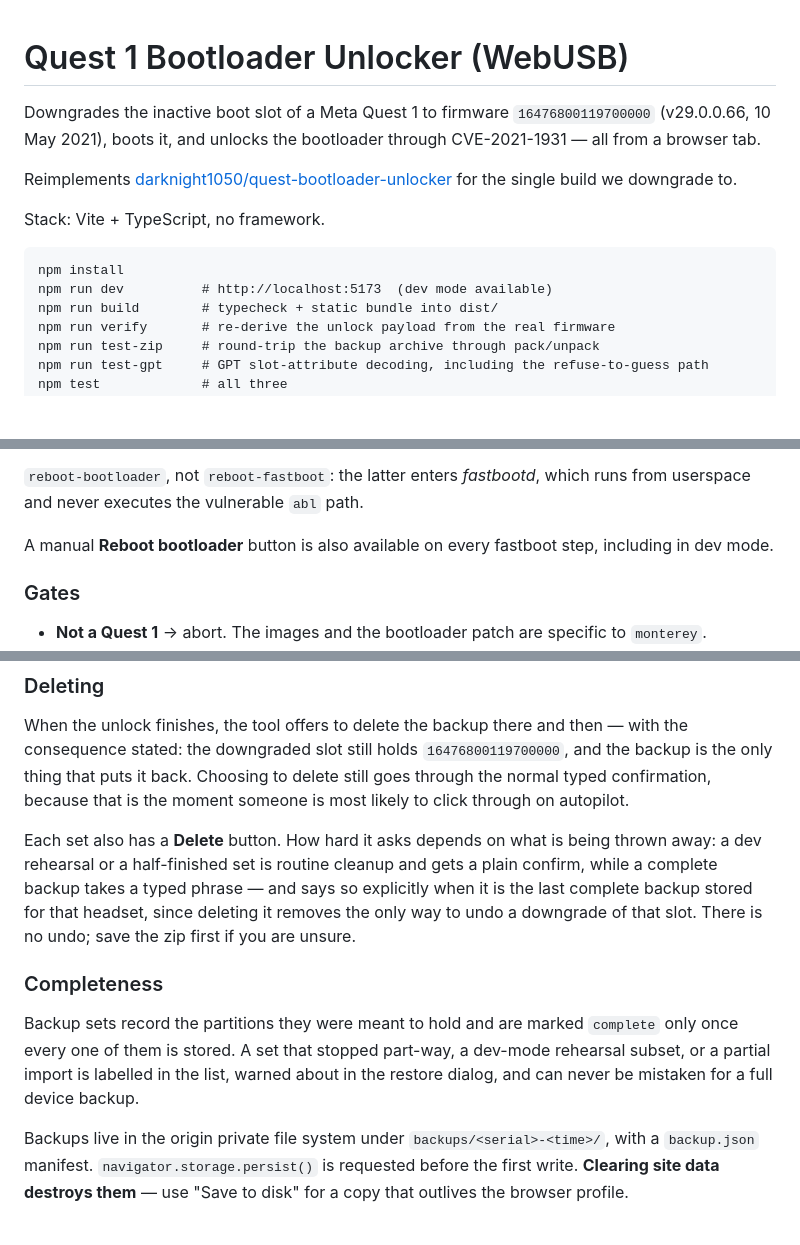
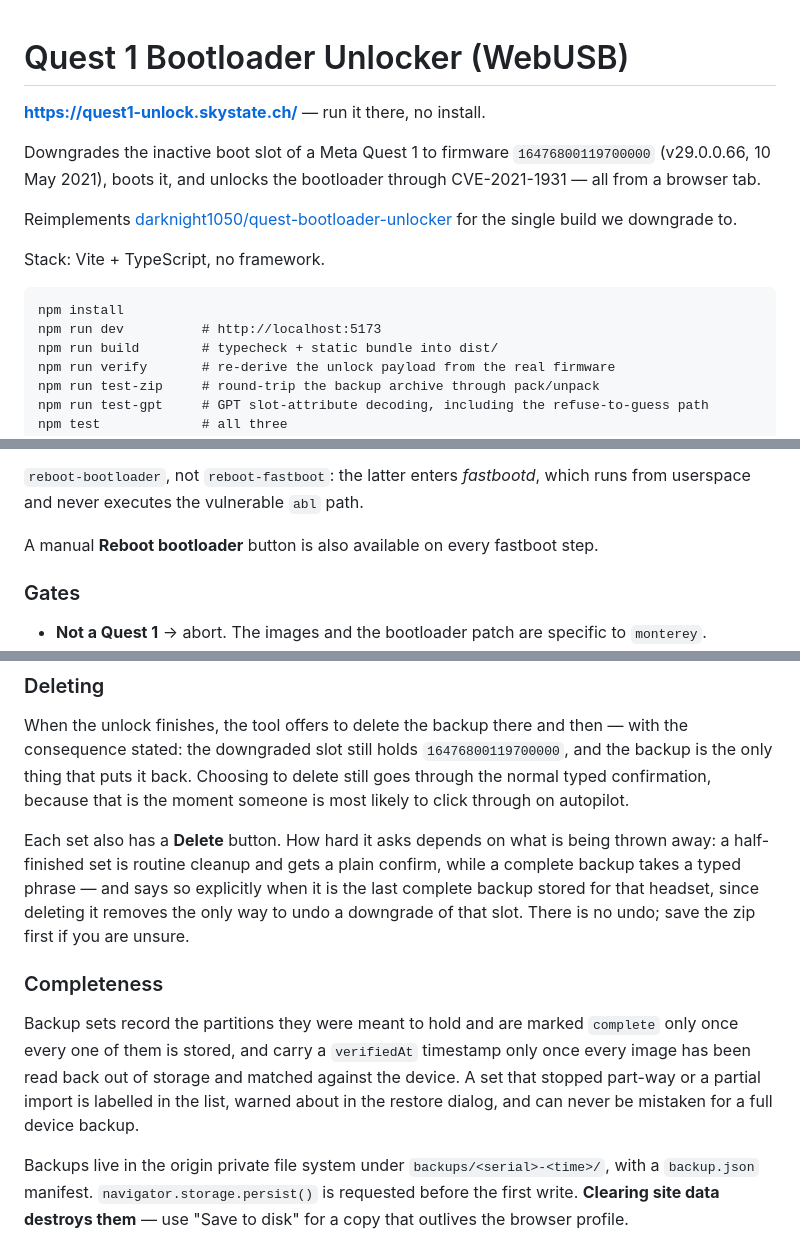
Before and after one commit to darknight1050/quest1-bootloader-unlocker-web, a Markdown page: README.md, 3 parts joined by grey strips. GitHub-like rendering; blank space fills up the shorter version.

````diff
--- a/README.md
+++ b/README.md
@@ -1,4 +1,6 @@
 # Quest 1 Bootloader Unlocker (WebUSB)
+
+**<https://quest1-unlock.skystate.ch/>** — run it there, no install.
 
 Downgrades the inactive boot slot of a Meta Quest 1 to firmware
 `16476800119700000` (v29.0.0.66, 10 May 2021), boots it, and unlocks the
@@ -11,7 +13,7 @@ Stack: Vite + TypeScript, no framework.
 
 ```
 npm install
-npm run dev          # http://localhost:5173  (dev mode available)
+npm run dev          # http://localhost:5173
 npm run build        # typecheck + static bundle into dist/
 npm run verify       # re-derive the unlock payload from the real firmware
 npm run test-zip     # round-trip the backup archive through pack/unpack
@@ -125,8 +127,7 @@ not meaningful.
 `reboot-bootloader`, not `reboot-fastboot`: the latter enters *fastbootd*, which
 runs from userspace and never executes the vulnerable `abl` path.
 
-A manual **Reboot bootloader** button is also available on every fastboot step,
-including in dev mode.
+A manual **Reboot bootloader** button is also available on every fastboot step.
 
 ### Gates
 
@@ -270,8 +222,8 @@ to delete still goes through the normal typed confirmation, because that is the
 moment someone is most likely to click through on autopilot.
 
 Each set also has a **Delete** button. How hard it asks depends on what is being
-thrown away: a dev rehearsal or a half-finished set is routine cleanup and gets
-a plain confirm, while a complete backup takes a typed phrase — and says so
+thrown away: a half-finished set is routine cleanup and gets a plain confirm,
+while a complete backup takes a typed phrase — and says so
 explicitly when it is the last complete backup stored for that headset, since
 deleting it removes the only way to undo a downgrade of that slot. There is no
 undo; save the zip first if you are unsure.
@@ -279,9 +231,11 @@ undo; save the zip first if you are unsure.
 ### Completeness
 
 Backup sets record the partitions they were meant to hold and are marked
-`complete` only once every one of them is stored. A set that stopped part-way, a
-dev-mode rehearsal subset, or a partial import is labelled in the list, warned
-about in the restore dialog, and can never be mistaken for a full device backup.
+`complete` only once every one of them is stored, and carry a `verifiedAt`
+timestamp only once every image has been read back out of storage and matched
+against the device. A set that stopped part-way or a partial import is labelled
+in the list, warned about in the restore dialog, and can never be mistaken for a
+full device backup.
 
 Backups live in the origin private file system under `backups/<serial>-<time>/`,
 with a `backup.json` manifest. `navigator.storage.persist()` is requested before
````
Also changed, not shown: other parts of README.md (+0 -50 lines).
